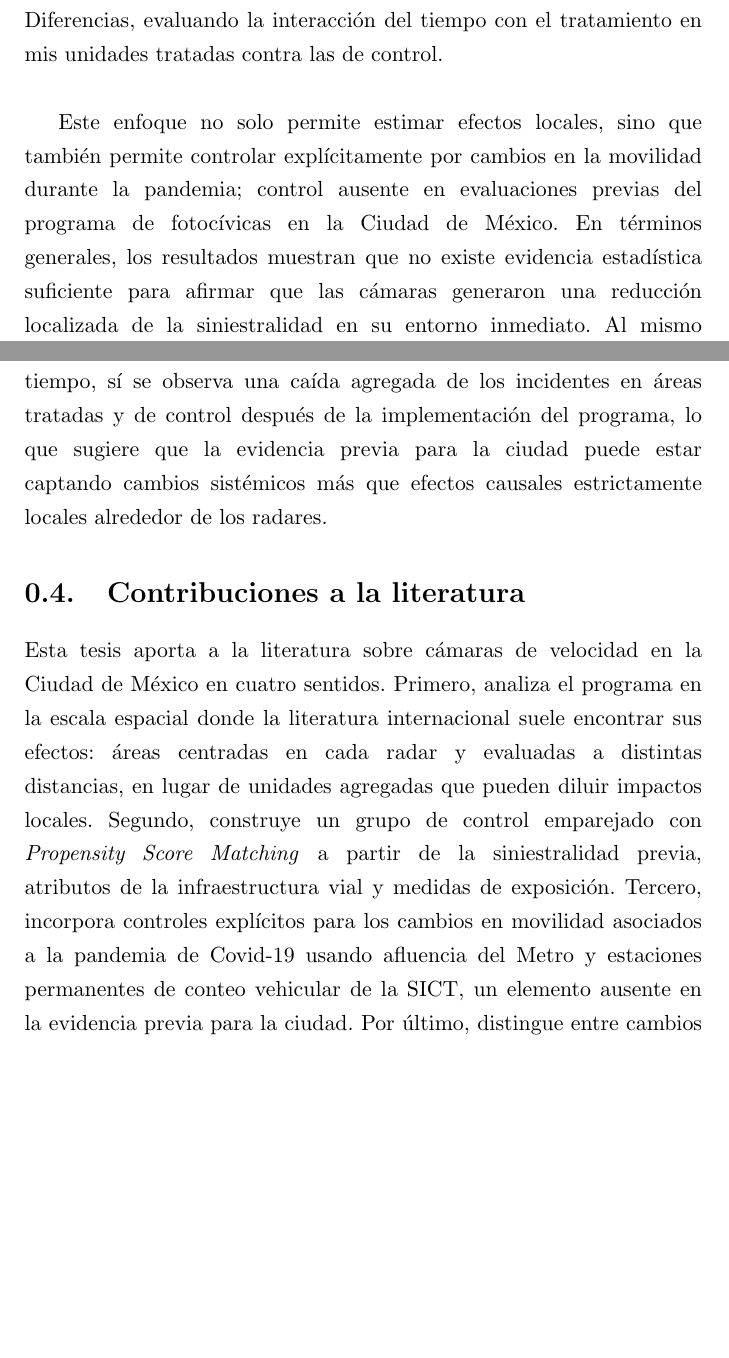
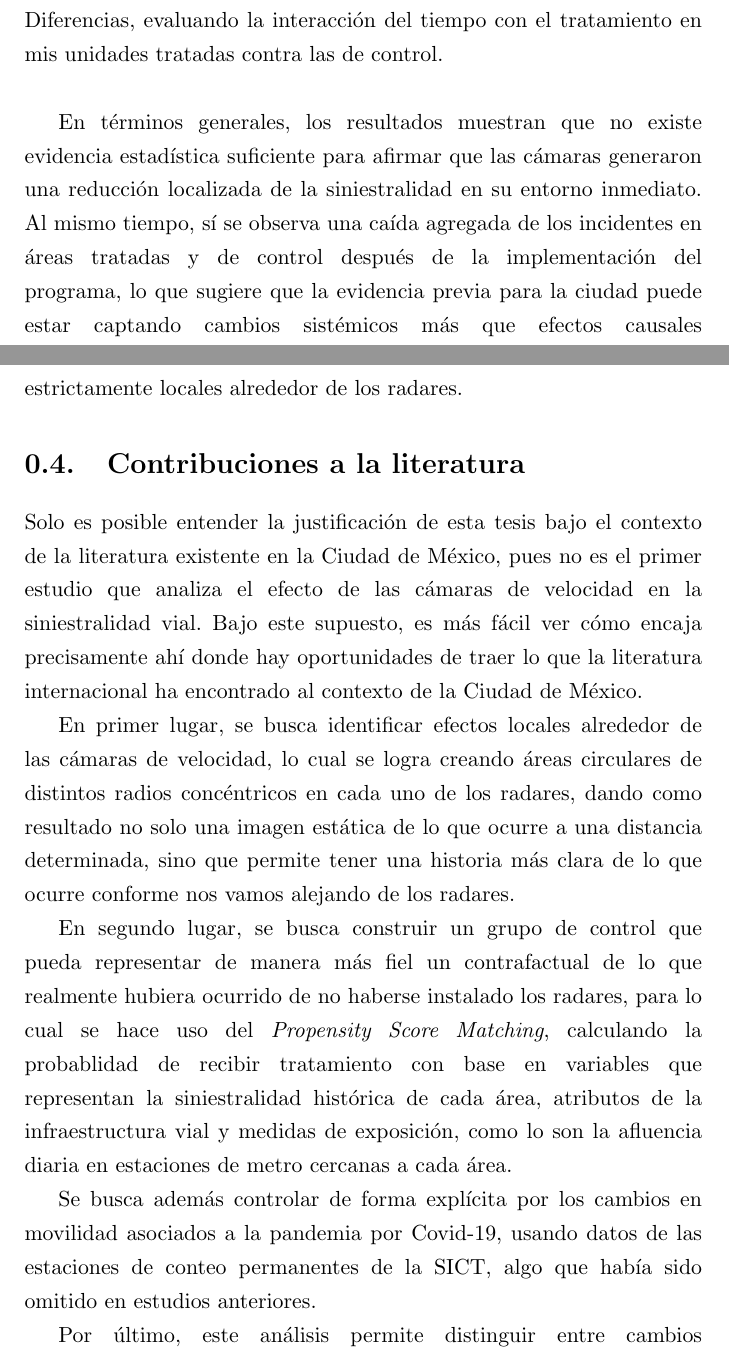
Before and after one commit to MarianoAlcarazAguilar/causal-effects-speed-cameras, a LaTeX thesis (main.tex, which reads Chapters/0.Intro.tex): two parts of pages 21 and 22 of 111 before the commit and two parts of pages 21 and 22 of 112 after it, joined at a grey line, cut so that both start at the same text, the shorter picture padded with empty space. Compiled offline with pdfLaTeX.

Commit message:
Revise introduction and contributions sections of the thesis to enhance clarity and context regarding the impact of speed cameras in Mexico City. Added detailed explanations of the methodology, including the use of Propensity Score Matching and controls for pandemic-related mobility changes. Updated the PDF to reflect these revisions.

```diff
--- a/Chapters/0.Intro.tex
+++ b/Chapters/0.Intro.tex
@@ -57,11 +57,15 @@ En esta tesis parto de la hipótesis de que las cámaras de velocidad del sistem
 
 A partir de ello adopto un segundo método, inspirado en trabajos como Li et al. (2020), que define áreas circulares alrededor de cada cámara. Construyo para cada una un grupo de control mediante Propensity Score Matching, usando como covariables la siniestralidad previa, características de la infraestructura vial y proxies de movilidad basados en afluencia al metro y radares de conteo de tránsito vehicular. Para estimar los efectos utilizo un método de Diferencia en Diferencias, evaluando la interacción del tiempo con el tratamiento en mis unidades tratadas contra las de control.\\
 
-Este enfoque no solo permite estimar efectos locales, sino que también permite controlar explícitamente por cambios en la movilidad durante la pandemia; control ausente en evaluaciones previas del programa de fotocívicas en la Ciudad de México. En términos generales, los resultados muestran que no existe evidencia estadística suficiente para afirmar que las cámaras generaron una reducción localizada de la siniestralidad en su entorno inmediato. Al mismo tiempo, sí se observa una caída agregada de los incidentes en áreas tratadas y de control después de la implementación del programa, lo que sugiere que la evidencia previa para la ciudad puede estar captando cambios sistémicos más que efectos causales estrictamente locales alrededor de los radares.
+En términos generales, los resultados muestran que no existe evidencia estadística suficiente para afirmar que las cámaras generaron una reducción localizada de la siniestralidad en su entorno inmediato. Al mismo tiempo, sí se observa una caída agregada de los incidentes en áreas tratadas y de control después de la implementación del programa, lo que sugiere que la evidencia previa para la ciudad puede estar captando cambios sistémicos más que efectos causales estrictamente locales alrededor de los radares.
 
 \section{Contribuciones a la literatura}
-\noindent Esta tesis aporta a la literatura sobre cámaras de velocidad en la Ciudad de México en cuatro sentidos.
-Primero, analiza el programa en la escala espacial donde la literatura internacional suele encontrar sus efectos: áreas centradas en cada radar y evaluadas a distintas distancias, en lugar de unidades agregadas que pueden diluir impactos locales.
-Segundo, construye un grupo de control emparejado con \textit{Propensity Score Matching} a partir de la siniestralidad previa, atributos de la infraestructura vial y medidas de exposición.
-Tercero, incorpora controles explícitos para los cambios en movilidad asociados a la pandemia de Covid-19 usando afluencia del Metro y estaciones permanentes de conteo vehicular de la SICT, un elemento ausente en la evidencia previa para la ciudad.
-Por último, distingue entre cambios agregados en la siniestralidad y efectos localizados alrededor de las cámaras, lo que ayuda a entender por qué estudios previos han llegado a conclusiones distintas sobre fotomultas y fotocívicas en la CDMX.
+\noindent Solo es posible entender la justificación de esta tesis bajo el contexto de la literatura existente en la Ciudad de México, pues no es el primer estudio que analiza el efecto de las cámaras de velocidad en la siniestralidad vial. Bajo este supuesto, es más fácil ver cómo encaja precisamente ahí donde hay oportunidades de traer lo que la literatura internacional ha encontrado al contexto de la Ciudad de México.
+
+En primer lugar, se busca identificar efectos locales alrededor de las cámaras de velocidad, lo cual se logra creando áreas circulares de distintos radios concéntricos en cada uno de los radares, dando como resultado no solo una imagen estática de lo que ocurre a una distancia determinada, sino que permite tener una historia más clara de lo que ocurre conforme nos vamos alejando de los radares.
+
+En segundo lugar, se busca construir un grupo de control que pueda representar de manera más fiel un contrafactual de lo que realmente hubiera ocurrido de no haberse instalado los radares, para lo cual se hace uso del \textit{Propensity Score Matching}, calculando la probablidad de recibir tratamiento con base en variables que representan la siniestralidad histórica de cada área, atributos de la infraestructura vial y medidas de exposición, como lo son la afluencia diaria en estaciones de metro cercanas a cada área.
+
+Se busca además controlar de forma explícita por los cambios en movilidad asociados a la pandemia por Covid-19, usando datos de las estaciones de conteo permanentes de la SICT, algo que había sido omitido en estudios anteriores.
+
+Por último, este análisis permite distinguir entre cambios agregados en la siniestralidad y efectos que son directamente atribuibles a las cámaras de velocidad, lo que ayuda a entender por qué estudios previos han llegado a conclusiones distintas respecto al programa de Fotocívicas en la CDMX.
```
Also changed, not shown: 1 other file.
